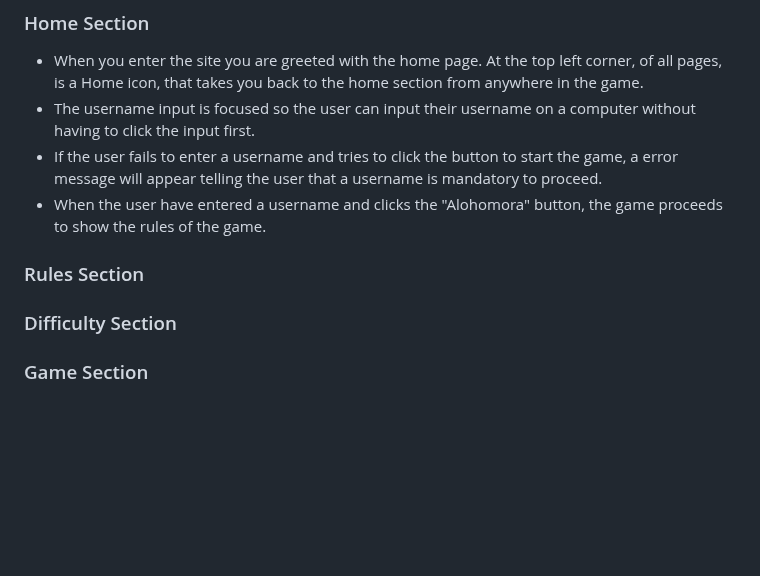
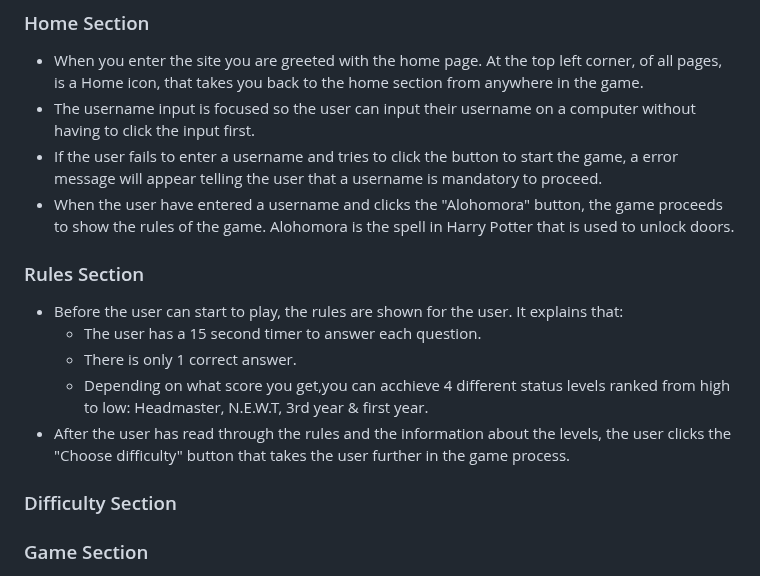
Before and after one commit to gStarhigh/pro2, a Markdown page: README.md, the part around the change. Drawn GitHub-style; blank space fills up the shorter version.

Commit message:
added information about the rules section and what it contains

```diff
--- a/README.md
+++ b/README.md
@@ -109,9 +109,14 @@ The wireframes should not be considered finished product, but as a tool I used a
 - When you enter the site you are greeted with the home page. At the top left corner, of all pages, is a Home icon, that takes you back to the home section from anywhere in the game.
 - The username input is focused so the user can input their username on a computer without having to click the input first.
 - If the user fails to enter a username and tries to click the button to start the game, a error message will appear telling the user that a username is mandatory to proceed.
-- When the user have entered a username and clicks the "Alohomora" button, the game proceeds to show the rules of the game.
+- When the user have entered a username and clicks the "Alohomora" button, the game proceeds to show the rules of the game. Alohomora is the spell in Harry Potter that is used to unlock doors.
 
 ### Rules Section
+- Before the user can start to play, the rules are shown for the user. It explains that:
+    - The user has a 15 second timer to answer each question.
+    - There is only 1 correct answer.
+    - Depending on what score you get,you can acchieve 4 different status levels ranked from high to low: Headmaster, N.E.W.T, 3rd year & first year.
+- After the user has read through the rules and the information about the levels, the user clicks the "Choose difficulty" button that takes the user further in the game process.
 
 ### Difficulty Section
 
```
